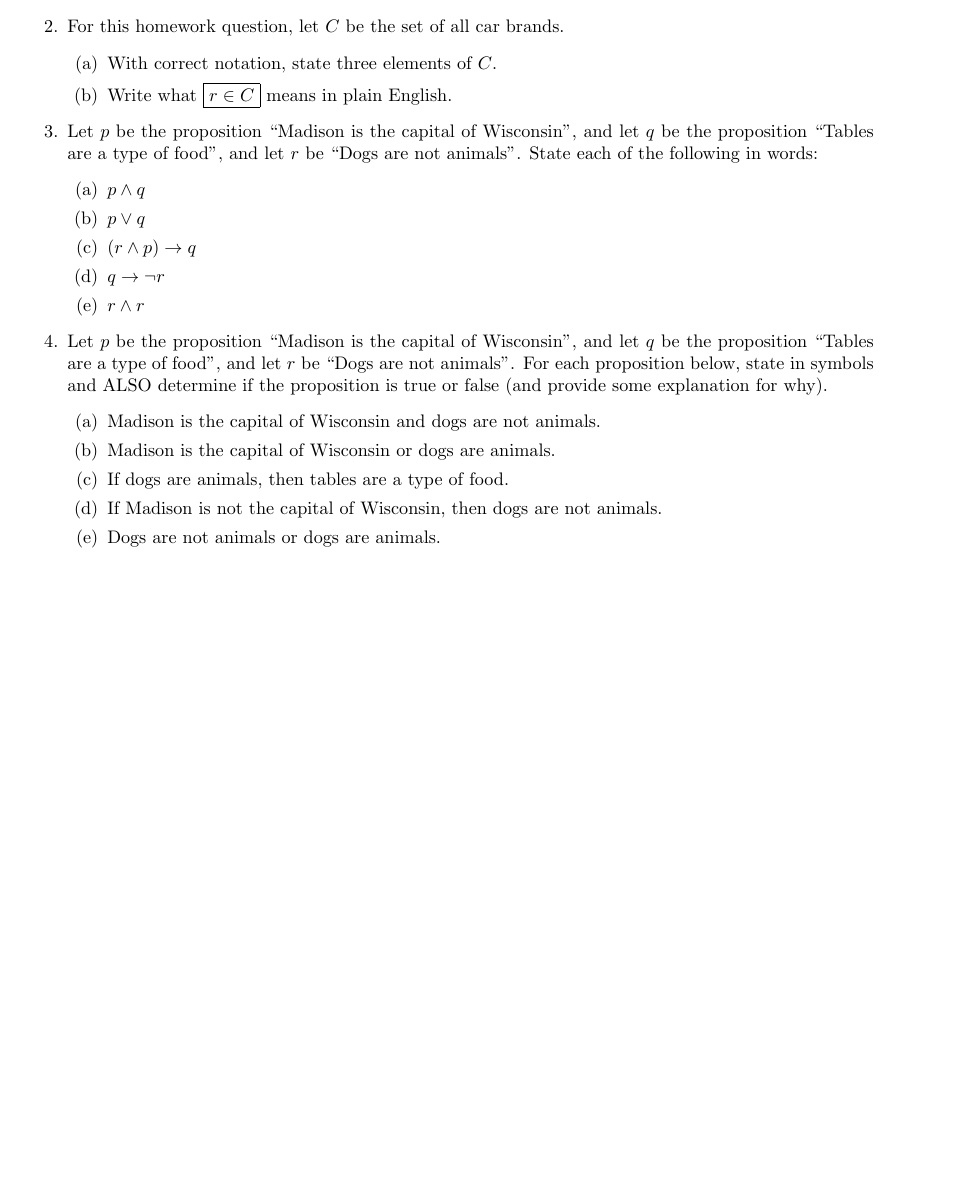
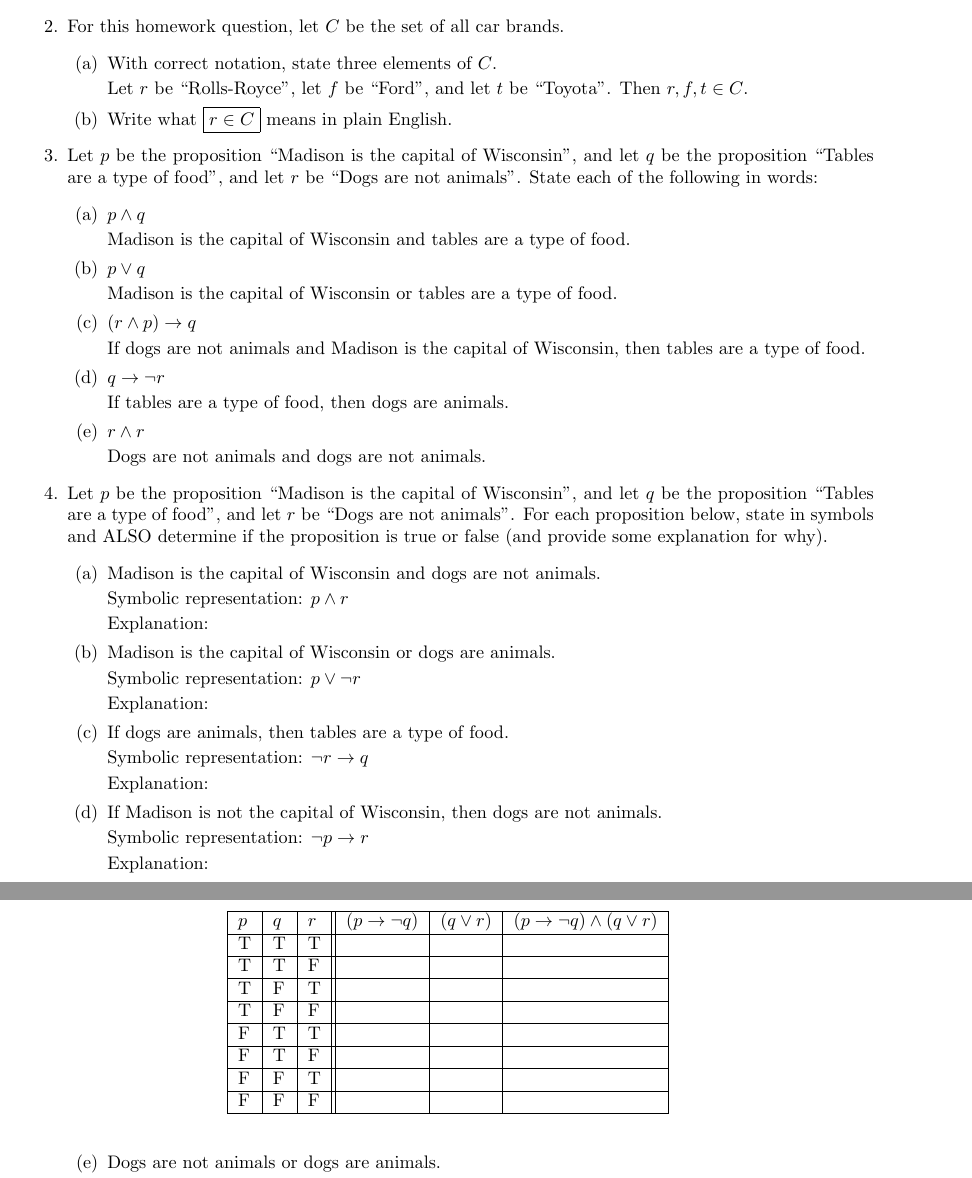
Before and after one commit to M4rcusBC/UWL-Projects, a LaTeX problem sheet (Fall2024/MTH225/Homework/HW01/HW01-MarcusClements.tex): part of the page before the commit and two parts of pages 1 and 2 of 2 after it, the two joined at a grey line, cut so that both start at the same text, the shorter picture padded with empty space. Compiled offline with pdfLaTeX.

Commit message:
Refactor LaTeX files for MTH225 HW01

```diff
--- a/Fall2024/MTH225/Homework/HW01/HW01-MarcusClements.tex
+++ b/Fall2024/MTH225/Homework/HW01/HW01-MarcusClements.tex
@@ -22,6 +22,9 @@ Clarification: When $x=1$ we have $y=1$. When $x=2$ then $y=2$. When $x=3$ then
 For this homework question, let $C$ be the set of all car brands.
 \begin{enumerate}
 \item With correct notation, state three elements of $C$.
+
+\indent Let $r$ be ``Rolls-Royce'', let $f$ be ``Ford'', and let $t$ be ``Toyota''. Then $r, f, t \in C$.
+
 \item Write what \fbox{$r \in C$} means in plain English.
 \end{enumerate}
 
@@ -29,17 +32,52 @@ For this homework question, let $C$ be the set of all car brands.
 Let $p$ be the proposition ``Madison is the capital of Wisconsin'', and let $q$ be the proposition ``Tables are a type of food'', and let $r$ be ``Dogs are not animals''. State each of the following in words:
 \begin{enumerate}
 \item $p \wedge q$
+
+Madison is the capital of Wisconsin and tables are a type of food.
+
 \item $p \vee q$
+
+Madison is the capital of Wisconsin or tables are a type of food.
+
 \item $(r \wedge p) \rightarrow q$
+
+If dogs are not animals and Madison is the capital of Wisconsin, then tables are a type of food.
+
 \item $q \rightarrow \neg r$
+
+If tables are a type of food, then dogs are animals.
+
 \item $r \wedge r$
+
+Dogs are not animals and dogs are not animals.
+
 \end{enumerate}
 
 \item
 Let $p$ be the proposition ``Madison is the capital of Wisconsin'', and let $q$ be the proposition ``Tables are a type of food'', and let $r$ be ``Dogs are not animals''. For each proposition below, state in symbols and ALSO determine if the proposition is true or false (and provide some explanation for why).
 \begin{enumerate}
 \item Madison is the capital of Wisconsin and dogs are not animals.
+
+Symbolic representation: $p \wedge r$
+
+Explanation:
+
 \item Madison is the capital of Wisconsin or dogs are animals.
+
+Symbolic representation: $p \vee \neg r$
+
+Explanation:
+
 \item If dogs are animals, then tables are a type of food.
+
+Symbolic representation: $\neg r \rightarrow q$
+
+Explanation:
+
 \item If Madison is not the capital of Wisconsin, then dogs are not animals.
+
+Symbolic representation: $\neg p \rightarrow r$
+
+Explanation:
+
 \item Dogs are not animals or dogs are animals.
@@ -51,5 +94,20 @@ Clarification: for a complete truth table, I am expecting you to ``show your wor
 
 \end{enumerate}
 
+\begin{table}[]
+\centering
+\begin{tabular}{|l|l|l||l|l|l|}
+\hline
+$p$ & $q$ & $r$ & $(p \rightarrow \neg q)$ & $(q \vee r)$ & $(p \rightarrow \neg q) \wedge (q \vee r)$ \\ \hline
+  T  &  T  &  T  &      &      &     \\ \hline
+  T  &  T  &  F  &      &      &     \\ \hline
+  T  &  F  &  T  &      &      &     \\ \hline
+  T  &  F  &  F  &      &      &     \\ \hline
+  F  &  T  &  T  &      &      &     \\ \hline
+  F  &  T  &  F  &      &      &     \\ \hline
+  F  &  F  &  T  &      &      &     \\ \hline
+  F  &  F  &  F  &      &      &     \\ \hline
+\end{tabular}
+\end{table}
 
 \end{document}
```
Also changed, not shown: Fall2024/MTH225/Homework/HW01/HW01-MarcusClements.pdf, Fall2024/MTH225/Homework/HW01/HW01-MarcusClements.tex (5 more changed lines), 4 other files.
